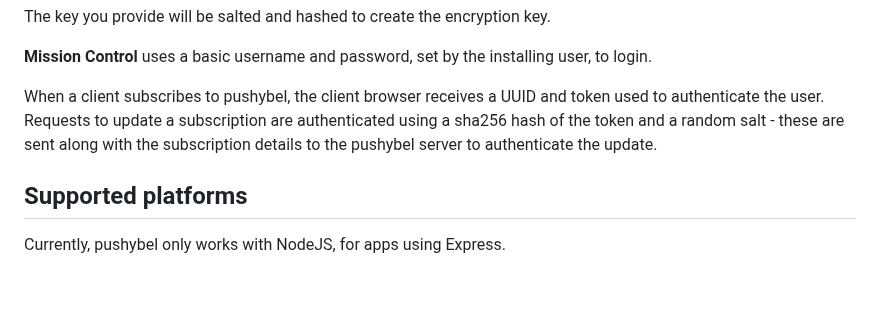
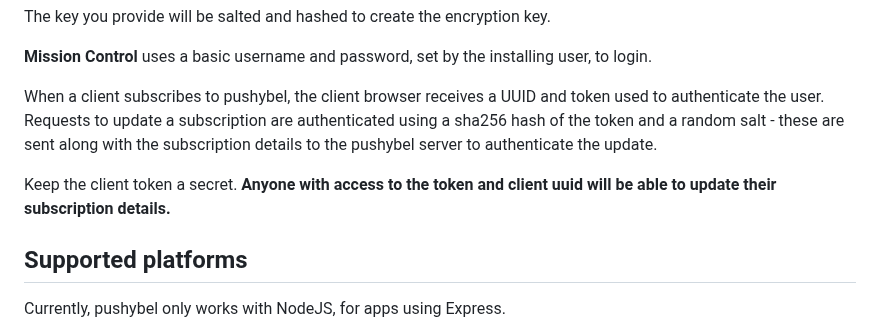
Before and after one commit to cosalexelle/pushybel, a Markdown page: README.md, the part around the change. Rendered like a GitHub page; blank space fills up the shorter version.

```diff
--- a/README.md
+++ b/README.md
@@ -121,6 +121,8 @@ The key you provide will be salted and hashed to create the encryption key.
 
 When a client subscribes to pushybel, the client browser receives a UUID and token used to authenticate the user. Requests to update a subscription are authenticated using a sha256 hash of the token and a random salt - these are sent along with the subscription details to the pushybel server to authenticate the update.
 
+Keep the client token a secret. **Anyone with access to the token and client uuid will be able to update their subscription details.**
+
 ## Supported platforms
 Currently, pushybel only works with NodeJS, for apps using Express.
 
```
